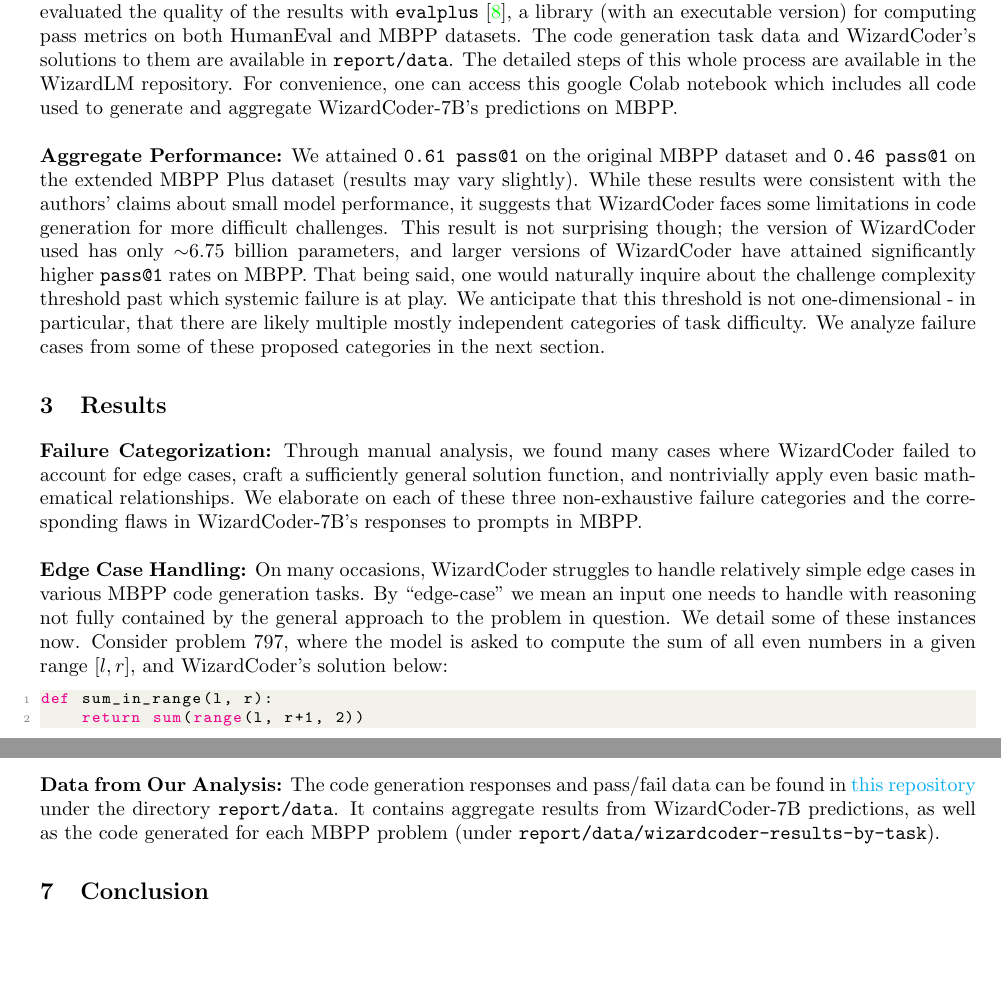
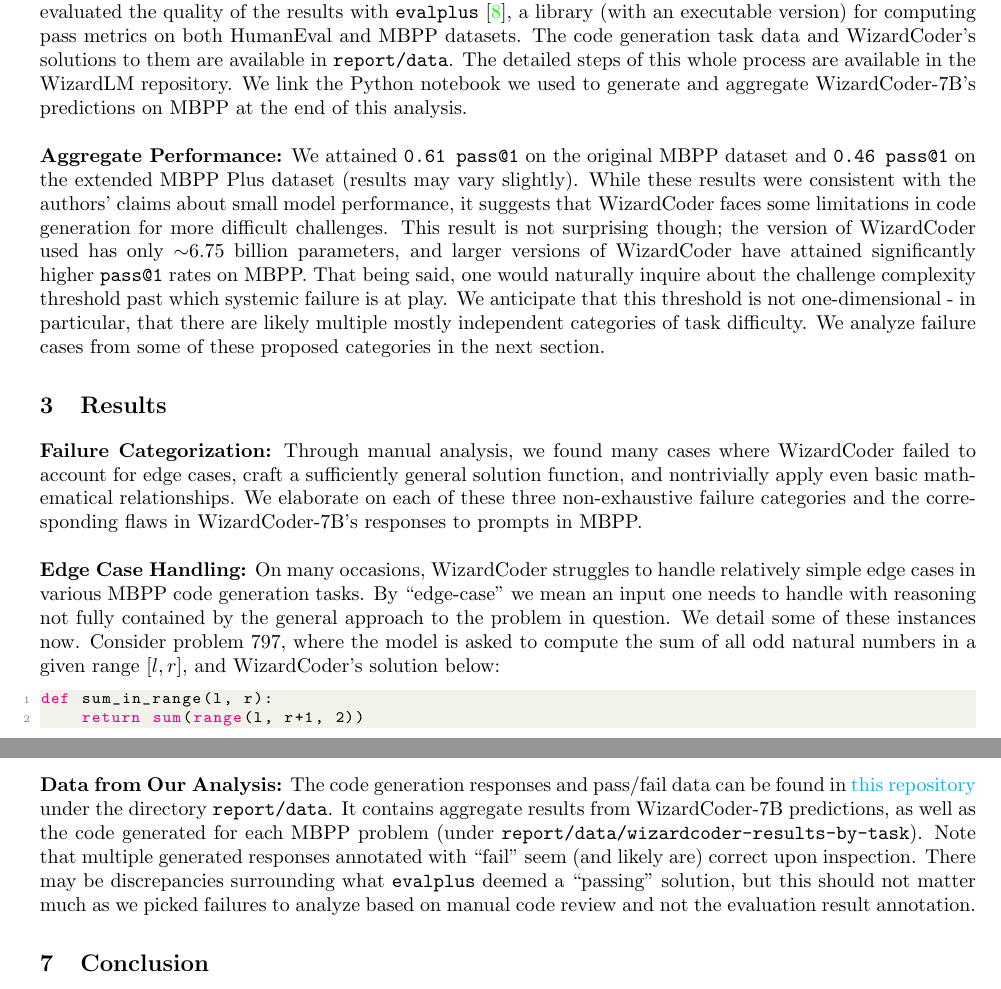
Before and after one commit to 0xArsi/cse256_analysis_study, a LaTeX document (report/report.tex): two parts of pages 2 and 6 of 7, joined at a grey line, cut so that both start at the same text, the shorter picture padded with empty space. Compiled offline with pdfLaTeX.

Commit message:
modify report

```diff
--- a/report/report.tex
+++ b/report/report.tex
@@ -113,14 +113,14 @@
 \section{Materials \& Methods}
 \noindent\textbf{Dataset:} We used the Mostly Basic Python Problems (MBPP) dataset \cite{mbpp}, which contains nearly 1,000 crowd-sourced python coding problems requiring entry-level programming and algorithms skills. The tasks range in difficulty from simple data manipulation to optimization problems that could require more complex but common techniques like dynamic programming. Each record in the dataset consists ofa text description of the prompt and test cases that generated solutions will be evaluated on for correctness. Note that success on the test cases deos not imply that the generated code is correct. For this reason, we directly analyze flaws in the code produced by WizardCoder on this dataset.\\
 
-\noindent\textbf{Analysis Approach}: We first sought to run a pre-trained version of WizardCoder-7B on the MBPP dataset and collect generated code for each prompt, as well as aggregate/prompt-wise pass/fail metrics; from this point we aimed to manually analyze the code generated for a subset of the prompts, with the goal of identifying systemic failures partially explainable by model architecture limitations or shortcomings of the Evol-Instruct paradigm. To meet these ends, we first obtained the WizardLM repository, which contains both the MBPP dataset and the code to evaluate WizardCoder on it. The repository conveniently contains the problems in the MBPP dataset along with instructions to evaluate a given model on the data. That being said, we did have to convert the supposedly preprocessed MBPP dataset to the \code{jsonl} format expected by scripts that aggregate the model's predictions. We then obtained \code{TheBloke/WizardCoder-Python-7B-V1.0-AWQ} (low-bit quantized model for lower memory/faster inference) from HuggingFace Hub and ran inference with \code{mbppplus\_gen\_vllm.py}. We then collected the generated responses using \code{mbppplus\_process\_preds.py} and evaluated the quality of the results with \code{evalplus} \cite{evalplus}, a library (with an executable version) for computing pass metrics on both HumanEval and MBPP datasets. The code generation task data and WizardCoder's solutions to them are available in \code{report/data}. The detailed steps of this whole process are available in the WizardLM repository. For convenience, one can access this google Colab notebook which includes all code used to generate and aggregate WizardCoder-7B's predictions on MBPP.\\
+\noindent\textbf{Analysis Approach}: We first sought to run a pre-trained version of WizardCoder-7B on the MBPP dataset and collect generated code for each prompt, as well as aggregate/prompt-wise pass/fail metrics; from this point we aimed to manually analyze the code generated for a subset of the prompts, with the goal of identifying systemic failures partially explainable by model architecture limitations or shortcomings of the Evol-Instruct paradigm. To meet these ends, we first obtained the WizardLM repository, which contains both the MBPP dataset and the code to evaluate WizardCoder on it. The repository conveniently contains the problems in the MBPP dataset along with instructions to evaluate a given model on the data. That being said, we did have to convert the supposedly preprocessed MBPP dataset to the \code{jsonl} format expected by scripts that aggregate the model's predictions. We then obtained \code{TheBloke/WizardCoder-Python-7B-V1.0-AWQ} (low-bit quantized model for lower memory/faster inference) from HuggingFace Hub and ran inference with \code{mbppplus\_gen\_vllm.py}. We then collected the generated responses using \code{mbppplus\_process\_preds.py} and evaluated the quality of the results with \code{evalplus} \cite{evalplus}, a library (with an executable version) for computing pass metrics on both HumanEval and MBPP datasets. The code generation task data and WizardCoder's solutions to them are available in \code{report/data}. The detailed steps of this whole process are available in the WizardLM repository. We link the Python notebook we used to generate and aggregate WizardCoder-7B's predictions on MBPP at the end of this analysis.\\
 
 \noindent\textbf{Aggregate Performance:} We attained \code{0.61 pass\text{@}1} on the original MBPP dataset and \code{0.46 pass\text{@}1} on the extended MBPP Plus dataset (results may vary slightly). While these results were consistent with the authors' claims about small model performance, it suggests that WizardCoder faces some limitations in code generation for more difficult challenges. This result is not surprising though; the version of WizardCoder used has only $\sim$6.75 billion parameters, and larger versions of WizardCoder have attained significantly higher \code{pass\text{@}1} rates on MBPP. That being said, one would naturally inquire about the challenge complexity threshold past which systemic failure is at play. We anticipate that this threshold is not one-dimensional - in particular, that there are likely multiple mostly independent categories of task difficulty. We analyze failure cases from some of these proposed categories in the next section.
 
 \section{Results}
 \noindent\textbf{Failure Categorization:} Through manual analysis, we found many cases where WizardCoder failed to account for edge cases, craft a sufficiently general solution function, and nontrivially apply even basic mathematical relationships. We elaborate on each of these three non-exhaustive failure categories and the corresponding flaws in WizardCoder-7B's responses to prompts in MBPP.\\
 
-\noindent\textbf{Edge Case Handling:} On many occasions, WizardCoder struggles to handle relatively simple edge cases in various MBPP code generation tasks. By ``edge-case'' we mean an input one needs to handle with reasoning not fully contained by the general approach to the problem in question. We detail some of these instances now. Consider problem 797, where the model is asked to compute the sum of all even numbers in a given range $[l, r]$, and WizardCoder's solution below:
+\noindent\textbf{Edge Case Handling:} On many occasions, WizardCoder struggles to handle relatively simple edge cases in various MBPP code generation tasks. By ``edge-case'' we mean an input one needs to handle with reasoning not fully contained by the general approach to the problem in question. We detail some of these instances now. Consider problem 797, where the model is asked to compute the sum of all odd natural numbers in a given range $[l, r]$, and WizardCoder's solution below:
 \begin{lstlisting}[language=Python]
 def sum_in_range(l, r):
     return sum(range(l, r+1, 2))
@@ -253,7 +253,7 @@
 \section{Code \& Data Availability}
 \noindent\textbf{WizardCoder-7B Model Evaluation:} The code for evaluating WizardCoder-7B on the MBPP dataset can be found in the \href{https://colab.research.google.com/drive/1h_GR9C5uA2uJORi7ZhAuGsKP4tWUkY4Z?usp=sharing}{notebook linked here}. It contains all of the bash scripts and python code necessary to download all the relevant repositories/models/data, create the appropriate environments, and run the WizardCoder scripts for evaluation on MBPP and aggregation of generated code per prompt. Note that one may attain slightly different \code{pass\text{@}1} rates, but the numbers should not vary significantly.\\
 
-\noindent\textbf{Data from Our Analysis:} The code generation responses and pass/fail data can be found in \href{https://github.com/0xArsi/cse256_analysis_study.git}{this repository} under the directory \code{report/data}. It contains aggregate results from WizardCoder-7B predictions, as well as the code generated for each MBPP problem (under \code{report/data/wizardcoder-results-by-task}).
+\noindent\textbf{Data from Our Analysis:} The code generation responses and pass/fail data can be found in \href{https://github.com/0xArsi/cse256_analysis_study.git}{this repository} under the directory \code{report/data}. It contains aggregate results from WizardCoder-7B predictions, as well as the code generated for each MBPP problem (under \code{report/data/wizardcoder-results-by-task}). Note that multiple generated responses annotated with ``fail'' seem (and likely are) correct upon inspection. There may be discrepancies surrounding what \code{evalplus} deemed a ``passing'' solution, but this should not matter much as we picked failures to analyze based on manual code review and not the evaluation result annotation.
 
 \section{Conclusion}
 \noindent Code generation LLMs have exciting applications in the present and future. To fully realize their potential in this arena, we aimed to advance understanding of some categories of code LLM failures (edge case detection, sufficiently generalized solutions, quantitative reasoning), potential causes related to model architecture / training paradigms, and what can be done in the future to improve. The insights from this analysis should serve as food for thought regarding how LLMs can fail at deceptively simple tasks, why they may fail in this manner, and future research that will increase the robustness of such models to increasingly sophisticated code generation tasks.
```
Also changed, not shown: report/report.pdf, report/report.tex (4 more changed lines).
